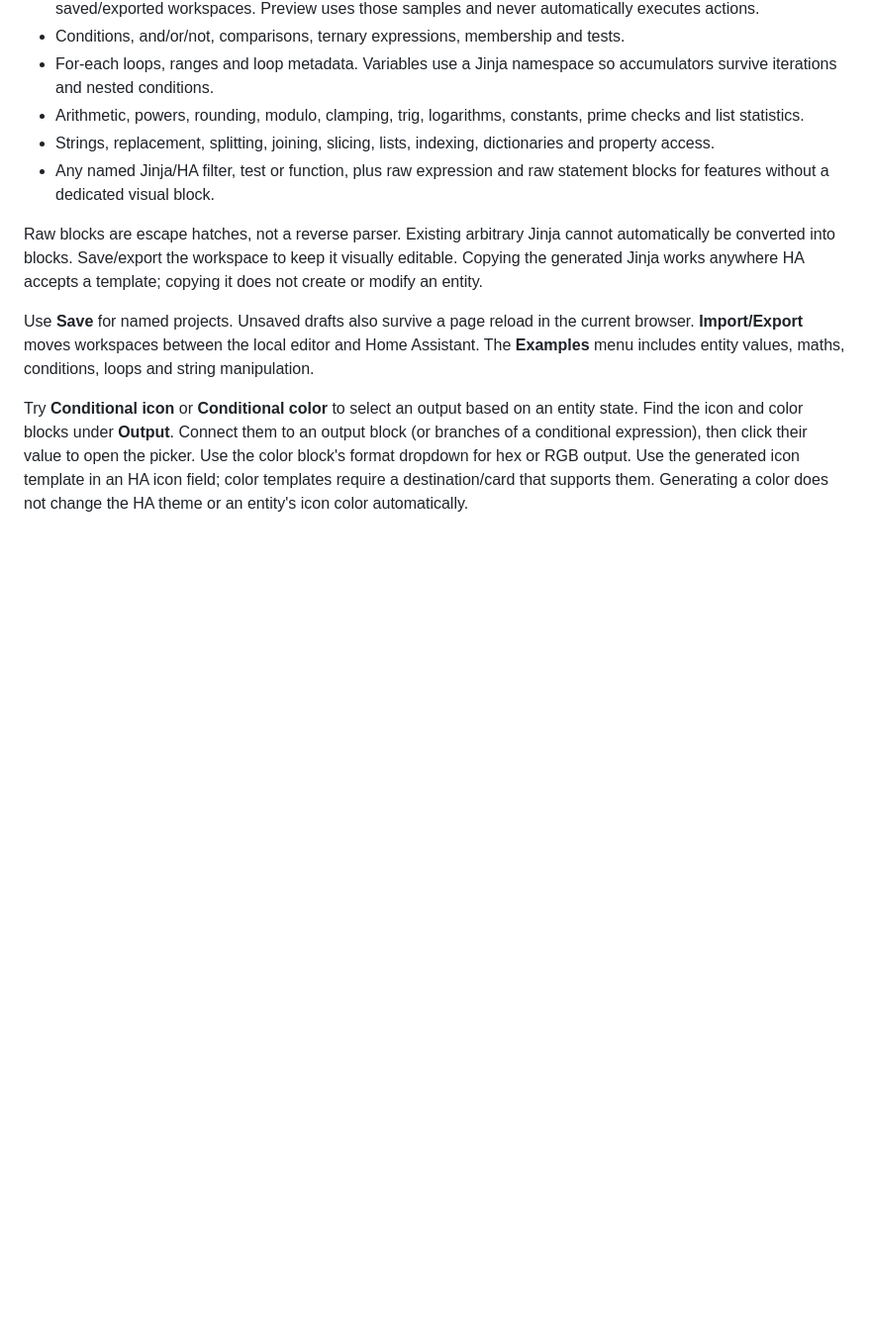
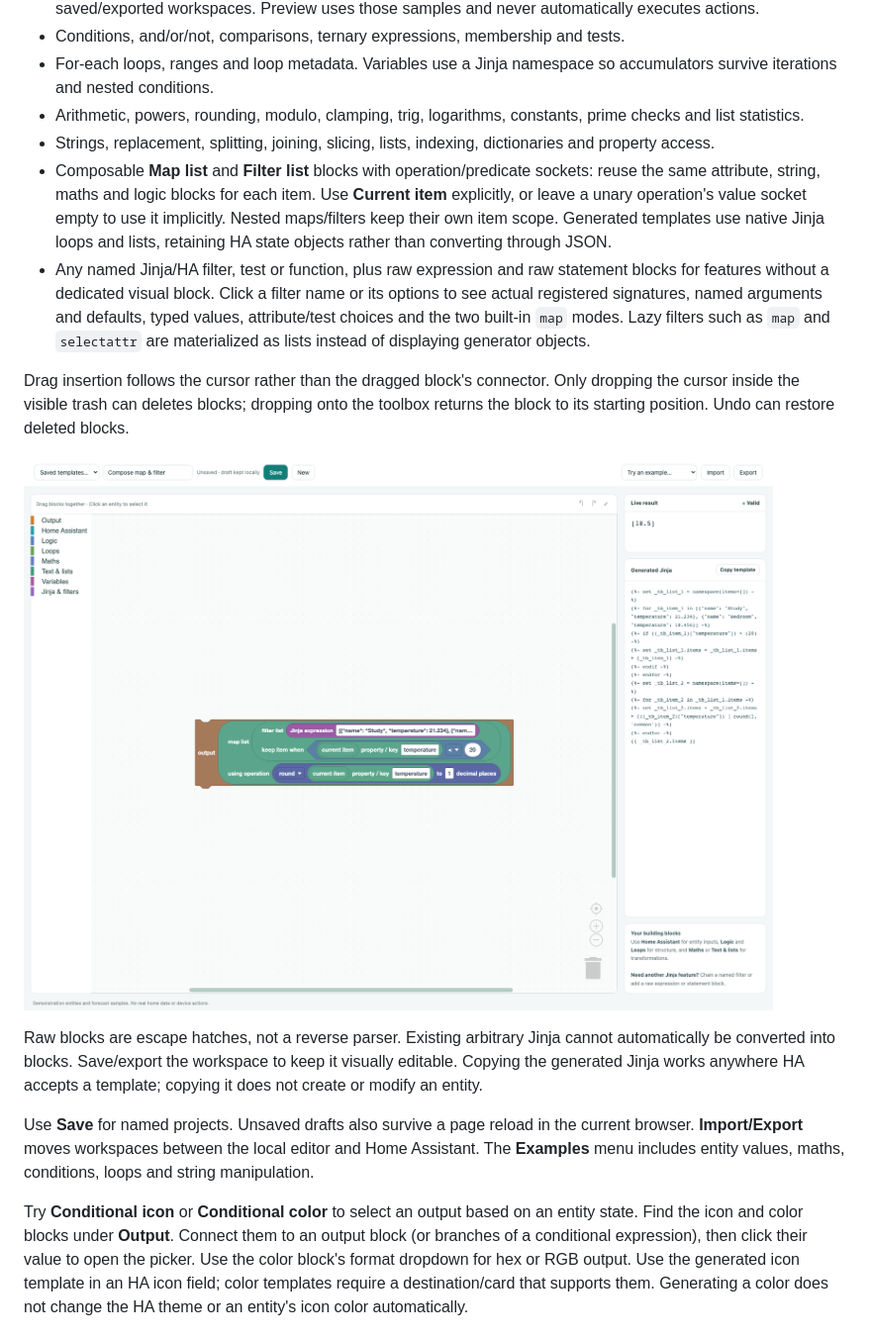
Before and after one commit to nielstron/ha_jinja_studio, a Markdown page: README.md, the part around the change. Shown: that part at 99% size. Drawn GitHub-style; pictures changed too: docs/composition.png (added); blank space fills up the shorter version.

Commit message:
Compose map/filter operations, guide filter arguments, and use cursor-based dragging

```diff
--- a/README.md
+++ b/README.md
@@ -85,8 +85,25 @@ when referenced entities change.
   prime checks and list statistics.
 - Strings, replacement, splitting, joining, slicing, lists, indexing,
   dictionaries and property access.
+- Composable **Map list** and **Filter list** blocks with operation/predicate
+  sockets: reuse the same attribute, string, maths and logic blocks for each
+  item. Use **Current item** explicitly, or leave a unary operation's value
+  socket empty to use it implicitly. Nested maps/filters keep their own item
+  scope. Generated templates use native Jinja loops and lists, retaining HA
+  state objects rather than converting through JSON.
 - Any named Jinja/HA filter, test or function, plus raw expression and raw
   statement blocks for features without a dedicated visual block.
+  Click a filter name or its options to see actual registered signatures,
+  named arguments and defaults, typed values, attribute/test choices and the
+  two built-in `map` modes. Lazy filters such as `map` and `selectattr` are
+  materialized as lists instead of displaying generator objects.
+
+Drag insertion follows the cursor rather than the dragged block's connector.
+Only dropping the cursor inside the visible trash can deletes blocks; dropping
+onto the toolbox returns the block to its starting position. Undo can restore
+deleted blocks.
+
+![Composed map and filter operations](docs/composition.png)
 
 Raw blocks are escape hatches, not a reverse parser. Existing arbitrary Jinja
 cannot automatically be converted into blocks. Save/export the workspace to
```
Also changed, not shown: docs/editor.png, 16 other files.
